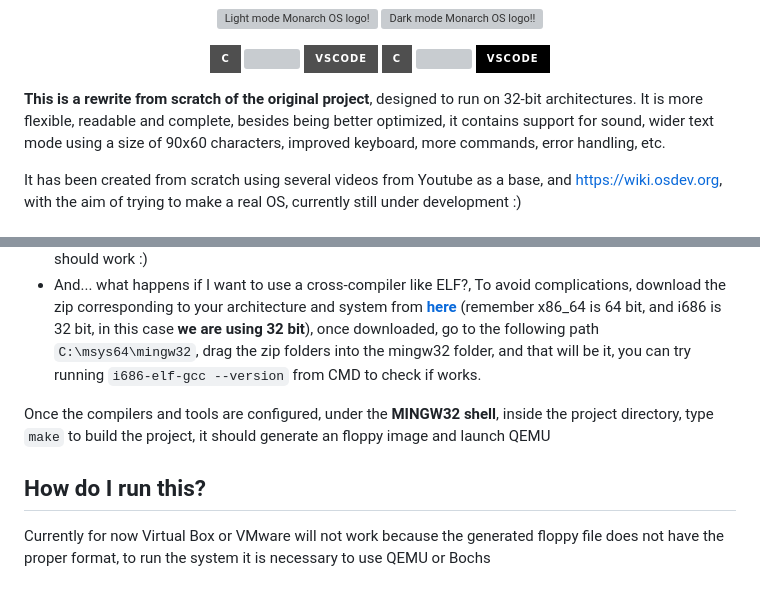
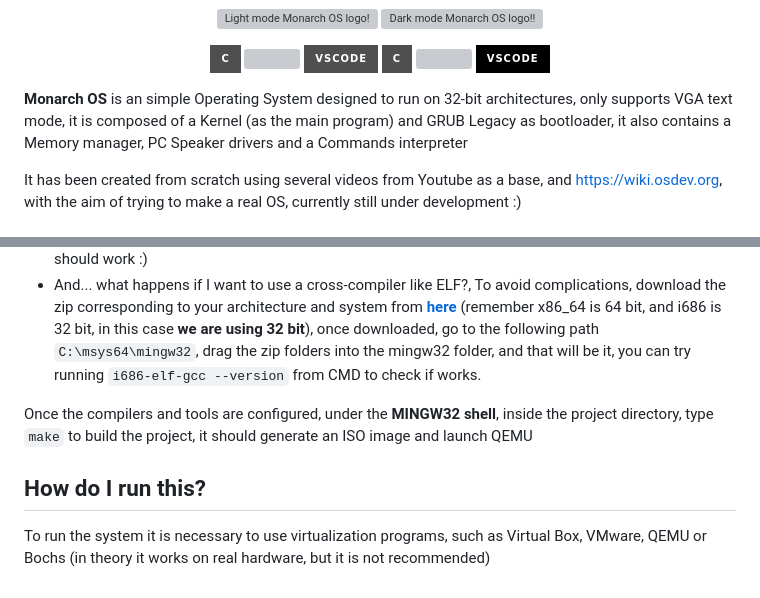
Before and after one commit to TheBigEye/Monarch-OS, a Markdown page: README.md, 2 parts joined by grey strips. GitHub-like rendering; badges without logos; grey boxes are pictures that could not be loaded.

```diff
--- a/README.md
+++ b/README.md
@@ -22,7 +22,7 @@
      </a>
 </p>
 
-**This is a rewrite from scratch of the original project**, designed to run on 32-bit architectures. It is more flexible, readable and complete, besides being better optimized, it contains support for sound, wider text mode using a size of 90x60 characters, improved keyboard, more commands, error handling, etc.
+**Monarch OS** is an simple Operating System designed to run on 32-bit architectures, only supports VGA text mode, it is composed of a Kernel (as the main program) and GRUB Legacy as bootloader, it also contains a Memory manager, PC Speaker drivers and a Commands interpreter
 
 It has been created from scratch using several videos from Youtube as a base, and https://wiki.osdev.org, with the aim of trying to make a real OS, currently still under development :)
 
@@ -33,10 +33,10 @@ To build, you will need NASM, GCC and a 32 bit processor, **MANDATORY** we will
 - Download and install [**MSYS2**](https://www.msys2.org/), once installed and updated, you will need to install some packages under the **MINGW32 shell**, `pacman -S mingw-w64-i686-gcc mingw-w64-i686-nasm mingw-w64-i686-make mingw-w64-i686-qemu`, once the packages are installed, you must add `C:\msys64\mingw32\bin` to the Windows PATH so that it can be used externally, for that, you open the taskbar search box and type `env`, you should see the option to edit system environment variables, in the pop-up window you click `Environment variables`, in the next window you select `Path` of System section, and there you add that path to the bin folder, now typing `gcc --version` in CMD should work :)
 - And... what happens if I want to use a cross-compiler like ELF?, To avoid complications, download the zip corresponding to your architecture and system from [**here**](https://github.com/lordmilko/i686-elf-tools/releases/tag/7.1.0) (remember x86_64 is 64 bit, and i686 is 32 bit, in this case **we are using 32 bit**), once downloaded, go to the following path `C:\msys64\mingw32`, drag the zip folders into the mingw32 folder, and that will be it, you can try running `i686-elf-gcc --version` from CMD to check if works.
 
-Once the compilers and tools are configured, under the **MINGW32 shell**, inside the project directory, type `make` to build the project, it should generate an floppy image and launch QEMU
+Once the compilers and tools are configured, under the **MINGW32 shell**, inside the project directory, type `make` to build the project, it should generate an ISO image and launch QEMU
 
 ## How do I run this?
-Currently for now Virtual Box or VMware will not work because the generated floppy file does not have the proper format, to run the system it is necessary to use QEMU or Bochs
+To run the system it is necessary to use virtualization programs, such as Virtual Box, VMware, QEMU or Bochs (in theory it works on real hardware, but it is not recommended)
 
 <!-- -------------------------------------------------------------------------- Credits ------------------------------------------------------------------------------>
 <!-- Header and footer svgs --- kyechan99/capsule-render -->
```
